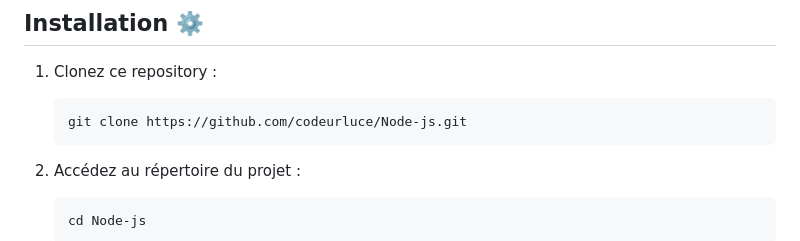
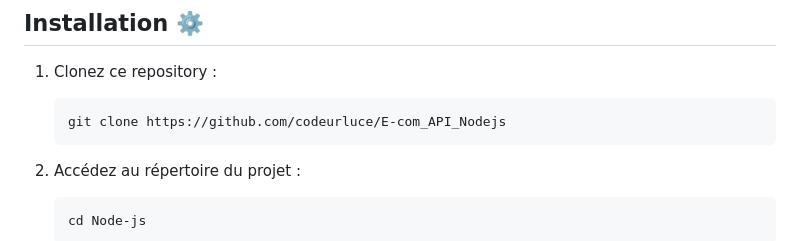
Before and after one commit to codeurluce/E-com_API_Nodejs, a Markdown page: README.md, the part around the change. GitHub-like rendering.

````diff
--- a/README.md
+++ b/README.md
@@ -54,7 +54,7 @@ Cette **API** permet de gérer un magasin en ligne simple, avec des fonctionnali
 1. Clonez ce repository :
 
    ```bash
-   git clone https://github.com/codeurluce/Node-js.git
+   git clone https://github.com/codeurluce/E-com_API_Nodejs
    ```
 
 2. Accédez au répertoire du projet :
````
